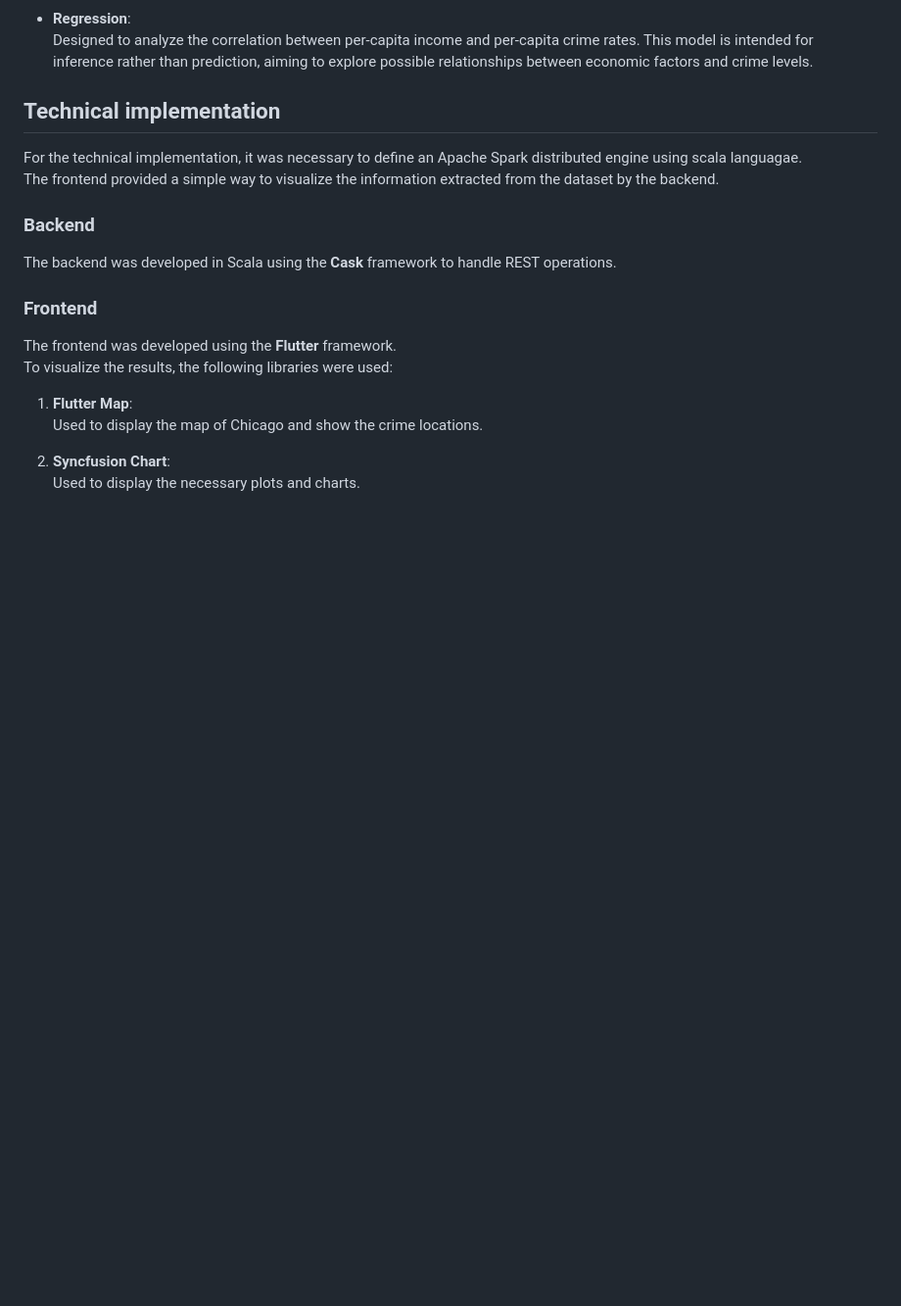
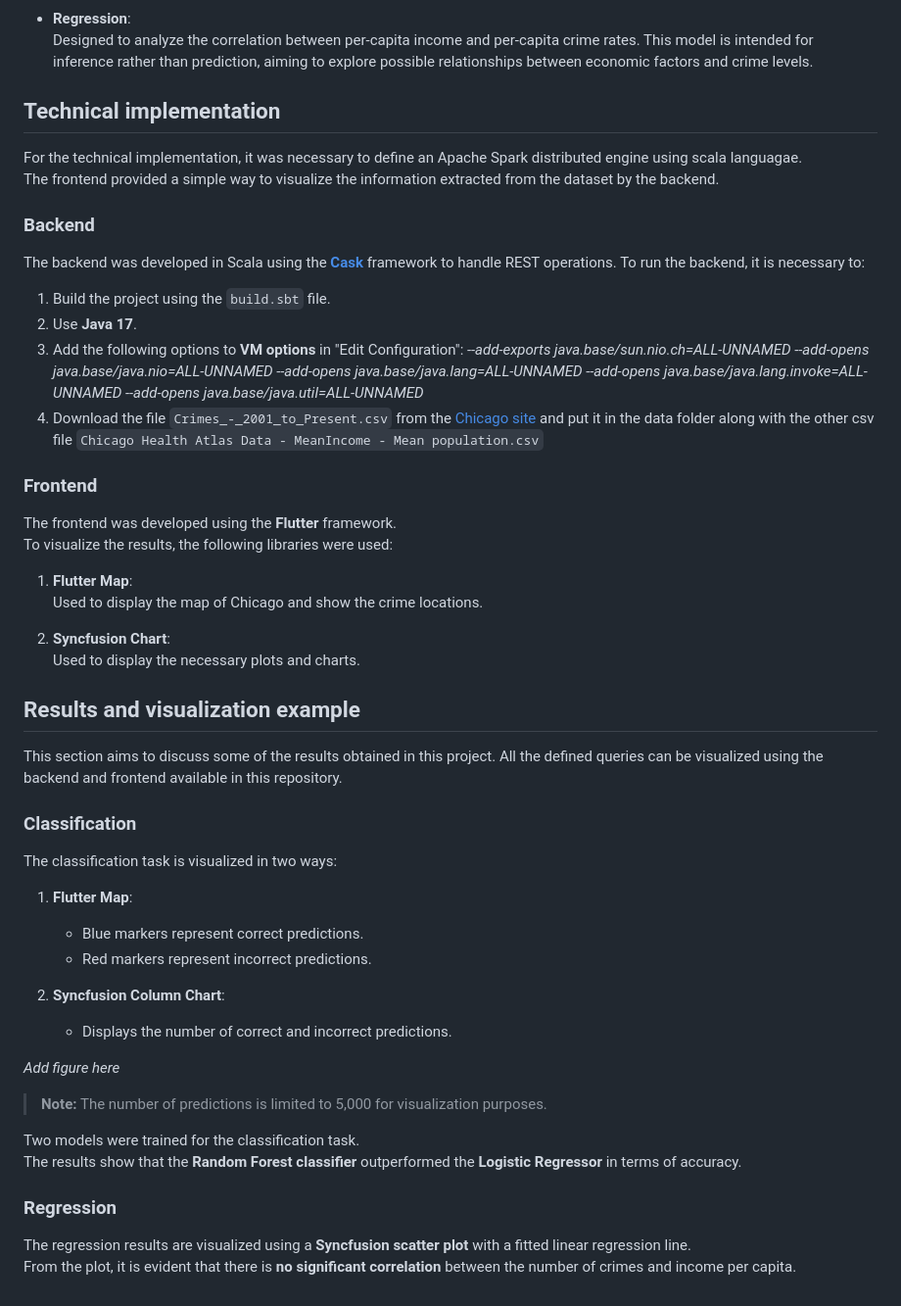
Before and after one commit to Mattp00/BigDataProject, a Markdown page: README.md, the part around the change. Shown at 98% size. Rendered like a GitHub page; blank space fills up the shorter version.

````diff
--- a/README.md
+++ b/README.md
@@ -56,7 +56,14 @@ The frontend provided a simple way to visualize the information extracted from t
 
 ### Backend
 
-The backend was developed in Scala using the **Cask** framework to handle REST operations.
+The backend was developed in Scala using the [**Cask**](https://com-lihaoyi.github.io/cask/) framework to handle REST operations.
+To run the backend, it is necessary to:
+
+1. Build the project using the `build.sbt` file.
+2. Use **Java 17**.
+3. Add the following options to **VM options** in "Edit Configuration":
+ *--add-exports java.base/sun.nio.ch=ALL-UNNAMED --add-opens java.base/java.nio=ALL-UNNAMED --add-opens java.base/java.lang=ALL-UNNAMED --add-opens java.base/java.lang.invoke=ALL-UNNAMED --add-opens java.base/java.util=ALL-UNNAMED*
+4. Download the file ```Crimes_-_2001_to_Present.csv``` from the [Chicago site](https://data.cityofchicago.org/Public-Safety/Crimes-2001-to-Present/ijzp-q8t2/about_data) and put it in the data folder along with the other csv file `Chicago Health Atlas Data - MeanIncome - Mean population.csv`
 
 ### Frontend
 
@@ -68,3 +75,31 @@ To visualize the results, the following libraries were used:
 
 2. **Syncfusion Chart**:
    Used to display the necessary plots and charts.
+
+## Results and visualization example
+
+This section aims to discuss some of the results obtained in this project.
+All the defined queries can be visualized using the backend and frontend available in this repository.
+
+### Classification
+
+The classification task is visualized in two ways:
+
+1. **Flutter Map**:
+   - Blue markers represent correct predictions.
+   - Red markers represent incorrect predictions.
+
+2. **Syncfusion Column Chart**:
+   - Displays the number of correct and incorrect predictions.
+
+*Add figure here*
+
+> **Note:** The number of predictions is limited to 5,000 for visualization purposes.
+
+Two models were trained for the classification task.
+The results show that the **Random Forest classifier** outperformed the **Logistic Regressor** in terms of accuracy.
+
+### Regression
+
+The regression results are visualized using a **Syncfusion scatter plot** with a fitted linear regression line.
+From the plot, it is evident that there is **no significant correlation** between the number of crimes and income per capita.
````
